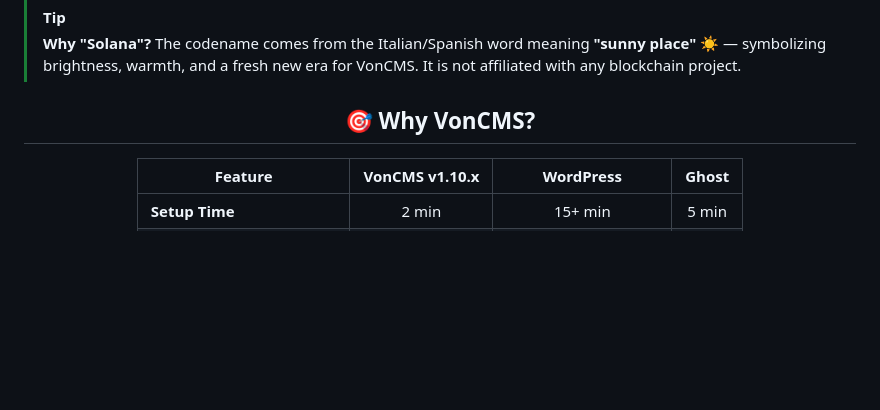
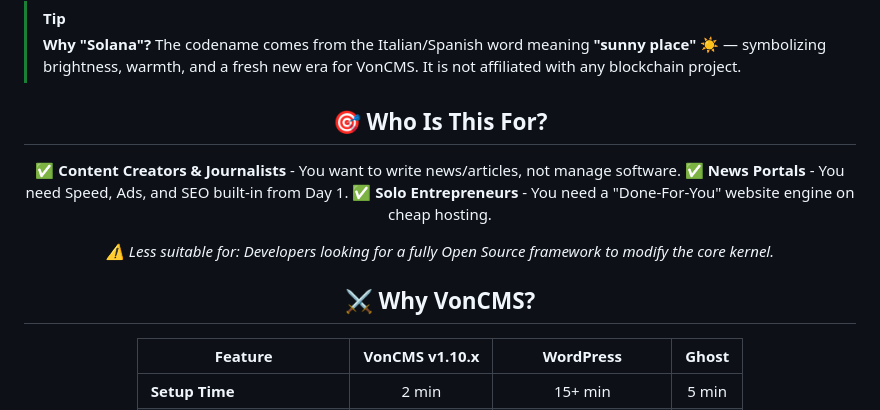
Before and after one commit to Vondereich/VonCMS, a Markdown page: README.md, the part around the change. Rendered like a GitHub page; blank space fills up the shorter version.

```diff
--- a/README.md
+++ b/README.md
@@ -31,7 +31,15 @@ _If you find VonCMS useful, please consider giving it a ⭐ — it helps others
 
 <div align="center">
 
-## 🎯 Why VonCMS?
+## 🎯 Who Is This For?
+
+**✅ Content Creators & Journalists** - You want to write news/articles, not manage software.
+**✅ News Portals** - You need Speed, Ads, and SEO built-in from Day 1.
+**✅ Solo Entrepreneurs** - You need a "Done-For-You" website engine on cheap hosting.
+
+*⚠️ Less suitable for: Developers looking for a fully Open Source framework to modify the core kernel.*
+
+## ⚔️ Why VonCMS?
 
 | Feature                     | VonCMS v1.10.x |      WordPress       | Ghost |
 | --------------------------- | :-----------: | :------------------: | :---: |
```
